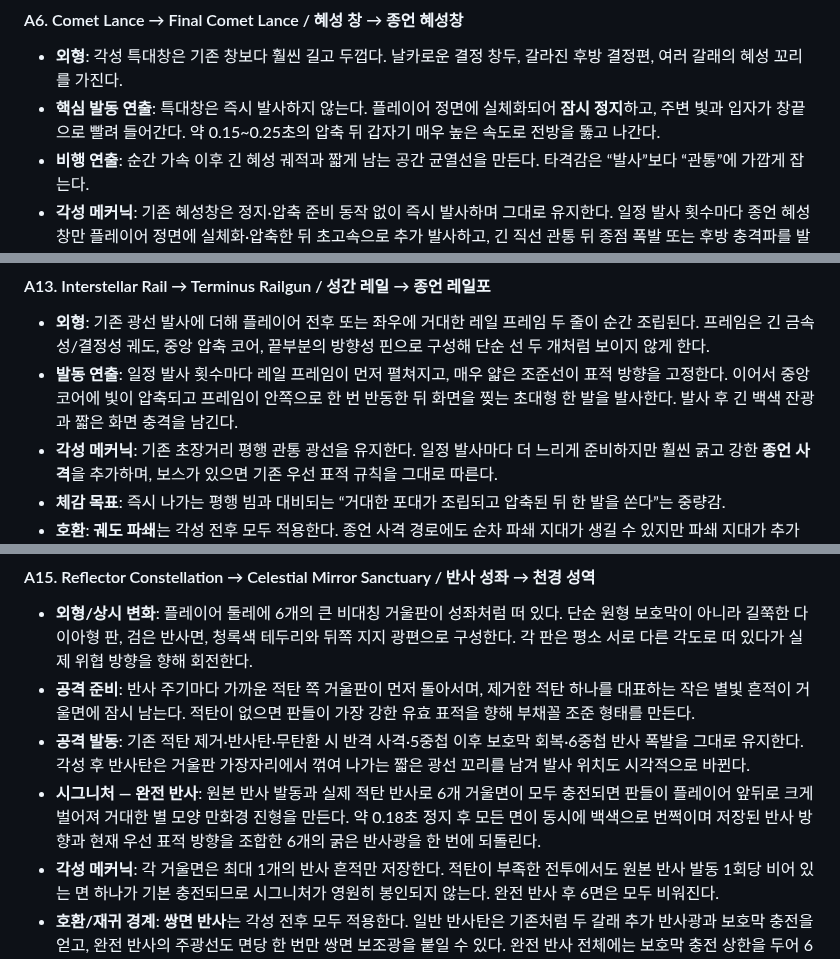
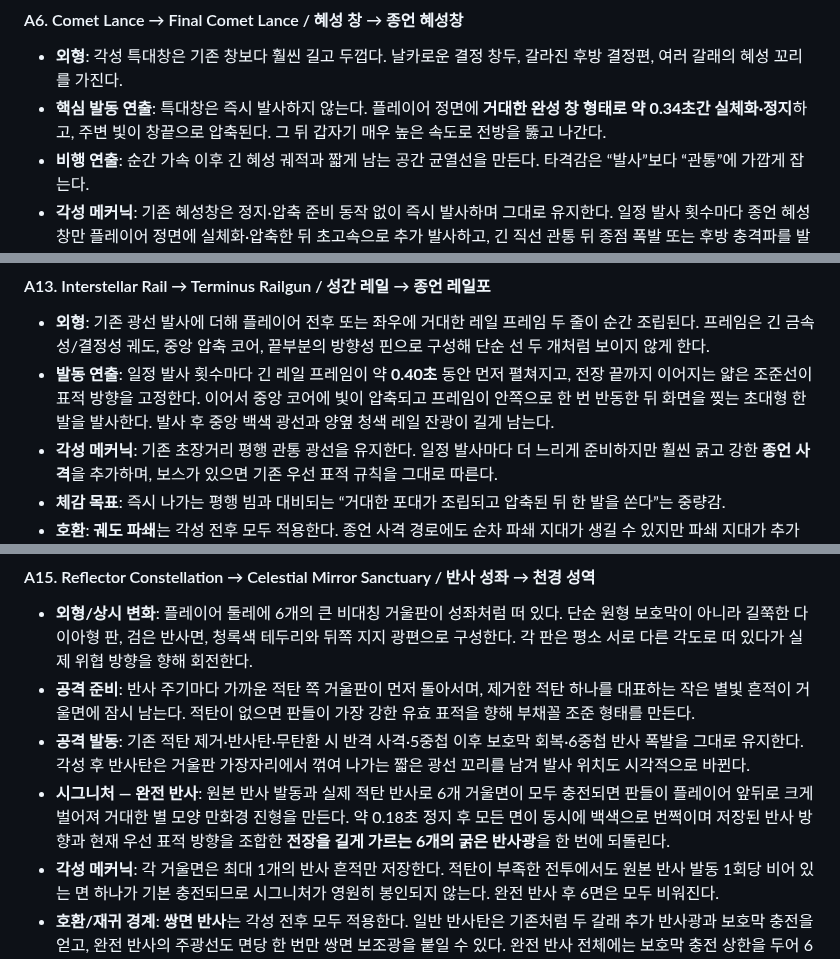
Before and after one commit to q93503128-a11y/Stackfall, a Markdown page: docs/GAME_DESIGN.md, 3 parts joined by grey strips. Rendered like a GitHub page.

Commit message:
Document strengthened awakening silhouettes

```diff
--- a/docs/GAME_DESIGN.md
+++ b/docs/GAME_DESIGN.md
@@ -297,7 +297,7 @@ min(30%, 2.5% + 중첩 곡선 × 1.8% + 연쇄 보너스)
 
 #### A6. Comet Lance → Final Comet Lance / 혜성 창 → 종언 혜성창
 - **외형**: 각성 특대창은 기존 창보다 훨씬 길고 두껍다. 날카로운 결정 창두, 갈라진 후방 결정편, 여러 갈래의 혜성 꼬리를 가진다.
-- **핵심 발동 연출**: 특대창은 즉시 발사하지 않는다. 플레이어 정면에 실체화되어 **잠시 정지**하고, 주변 빛과 입자가 창끝으로 빨려 들어간다. 약 0.15~0.25초의 압축 뒤 갑자기 매우 높은 속도로 전방을 뚫고 나간다.
+- **핵심 발동 연출**: 특대창은 즉시 발사하지 않는다. 플레이어 정면에 **거대한 완성 창 형태로 약 0.34초간 실체화·정지**하고, 주변 빛이 창끝으로 압축된다. 그 뒤 갑자기 매우 높은 속도로 전방을 뚫고 나간다.
 - **비행 연출**: 순간 가속 이후 긴 혜성 궤적과 짧게 남는 공간 균열선을 만든다. 타격감은 “발사”보다 “관통”에 가깝게 잡는다.
 - **각성 메커닉**: 기존 혜성창은 정지·압축 준비 동작 없이 즉시 발사하며 그대로 유지한다. 일정 발사 횟수마다 종언 혜성창만 플레이어 정면에 실체화·압축한 뒤 초고속으로 추가 발사하고, 긴 직선 관통 뒤 종점 폭발 또는 후방 충격파를 발생시킨다.
 - **체감 목표**: 정지 → 압축 → 순간 돌파의 템포 차이로 각성 전과 공격 감각 자체를 바꾼다.
@@ -351,7 +351,7 @@ min(30%, 2.5% + 중첩 곡선 × 1.8% + 연쇄 보너스)
 
 #### A13. Interstellar Rail → Terminus Railgun / 성간 레일 → 종언 레일포
 - **외형**: 기존 광선 발사에 더해 플레이어 전후 또는 좌우에 거대한 레일 프레임 두 줄이 순간 조립된다. 프레임은 긴 금속성/결정성 궤도, 중앙 압축 코어, 끝부분의 방향성 핀으로 구성해 단순 선 두 개처럼 보이지 않게 한다.
-- **발동 연출**: 일정 발사 횟수마다 레일 프레임이 먼저 펼쳐지고, 매우 얇은 조준선이 표적 방향을 고정한다. 이어서 중앙 코어에 빛이 압축되고 프레임이 안쪽으로 한 번 반동한 뒤 화면을 찢는 초대형 한 발을 발사한다. 발사 후 긴 백색 잔광과 짧은 화면 충격을 남긴다.
+- **발동 연출**: 일정 발사 횟수마다 긴 레일 프레임이 약 **0.40초** 동안 먼저 펼쳐지고, 전장 끝까지 이어지는 얇은 조준선이 표적 방향을 고정한다. 이어서 중앙 코어에 빛이 압축되고 프레임이 안쪽으로 한 번 반동한 뒤 화면을 찢는 초대형 한 발을 발사한다. 발사 후 중앙 백색 광선과 양옆 청색 레일 잔광이 길게 남는다.
 - **각성 메커닉**: 기존 초장거리 평행 관통 광선을 유지한다. 일정 발사마다 더 느리게 준비하지만 훨씬 굵고 강한 **종언 사격**을 추가하며, 보스가 있으면 기존 우선 표적 규칙을 그대로 따른다.
 - **체감 목표**: 즉시 나가는 평행 빔과 대비되는 “거대한 포대가 조립되고 압축된 뒤 한 발을 쏜다”는 중량감.
 - **호환**: **궤도 파쇄**는 각성 전후 모두 적용한다. 종언 사격 경로에도 순차 파쇄 지대가 생길 수 있지만 파쇄 지대가 추가 종언 사격을 유발하지 않는다.
@@ -371,7 +371,7 @@ min(30%, 2.5% + 중첩 곡선 × 1.8% + 연쇄 보너스)
 - **외형/상시 변화**: 플레이어 둘레에 6개의 큰 비대칭 거울판이 성좌처럼 떠 있다. 단순 원형 보호막이 아니라 길쭉한 다이아형 판, 검은 반사면, 청록색 테두리와 뒤쪽 지지 광편으로 구성한다. 각 판은 평소 서로 다른 각도로 떠 있다가 실제 위협 방향을 향해 회전한다.
 - **공격 준비**: 반사 주기마다 가까운 적탄 쪽 거울판이 먼저 돌아서며, 제거한 적탄 하나를 대표하는 작은 별빛 흔적이 거울면에 잠시 남는다. 적탄이 없으면 판들이 가장 강한 유효 표적을 향해 부채꼴 조준 형태를 만든다.
 - **공격 발동**: 기존 적탄 제거·반사탄·무탄환 시 반격 사격·5중첩 이후 보호막 회복·6중첩 반사 폭발을 그대로 유지한다. 각성 후 반사탄은 거울판 가장자리에서 꺾여 나가는 짧은 광선 꼬리를 남겨 발사 위치도 시각적으로 바뀐다.
-- **시그니처 — 완전 반사**: 원본 반사 발동과 실제 적탄 반사로 6개 거울면이 모두 충전되면 판들이 플레이어 앞뒤로 크게 벌어져 거대한 별 모양 만화경 진형을 만든다. 약 0.18초 정지 후 모든 면이 동시에 백색으로 번쩍이며 저장된 반사 방향과 현재 우선 표적 방향을 조합한 6개의 굵은 반사광을 한 번에 되돌린다.
+- **시그니처 — 완전 반사**: 원본 반사 발동과 실제 적탄 반사로 6개 거울면이 모두 충전되면 판들이 플레이어 앞뒤로 크게 벌어져 거대한 별 모양 만화경 진형을 만든다. 약 0.18초 정지 후 모든 면이 동시에 백색으로 번쩍이며 저장된 반사 방향과 현재 우선 표적 방향을 조합한 **전장을 길게 가르는 6개의 굵은 반사광**을 한 번에 되돌린다.
 - **각성 메커닉**: 각 거울면은 최대 1개의 반사 흔적만 저장한다. 적탄이 부족한 전투에서도 원본 반사 발동 1회당 비어 있는 면 하나가 기본 충전되므로 시그니처가 영원히 봉인되지 않는다. 완전 반사 후 6면은 모두 비워진다.
 - **호환/재귀 경계**: **쌍면 반사**는 각성 전후 모두 적용한다. 일반 반사탄은 기존처럼 두 갈래 추가 반사광과 보호막 충전을 얻고, 완전 반사의 주광선도 면당 한 번만 쌍면 보조광을 붙일 수 있다. 완전 반사 전체에는 보호막 충전 상한을 두어 6광선×쌍면 적중으로 보호막이 비정상 폭증하지 않게 한다. 다중 투영은 반사광 공격체를 늘릴 수 있지만 **적탄 제거 수와 거울면 충전 수는 늘리지 않는다**. 에코 반사도 거울면을 충전하지 않는다. 완전 반사의 보조광·반격탄은 새 반사 흔적을 만들지 않는다.
 
```
Also changed, not shown: other parts of docs/GAME_DESIGN.md (+1 -1 lines).
